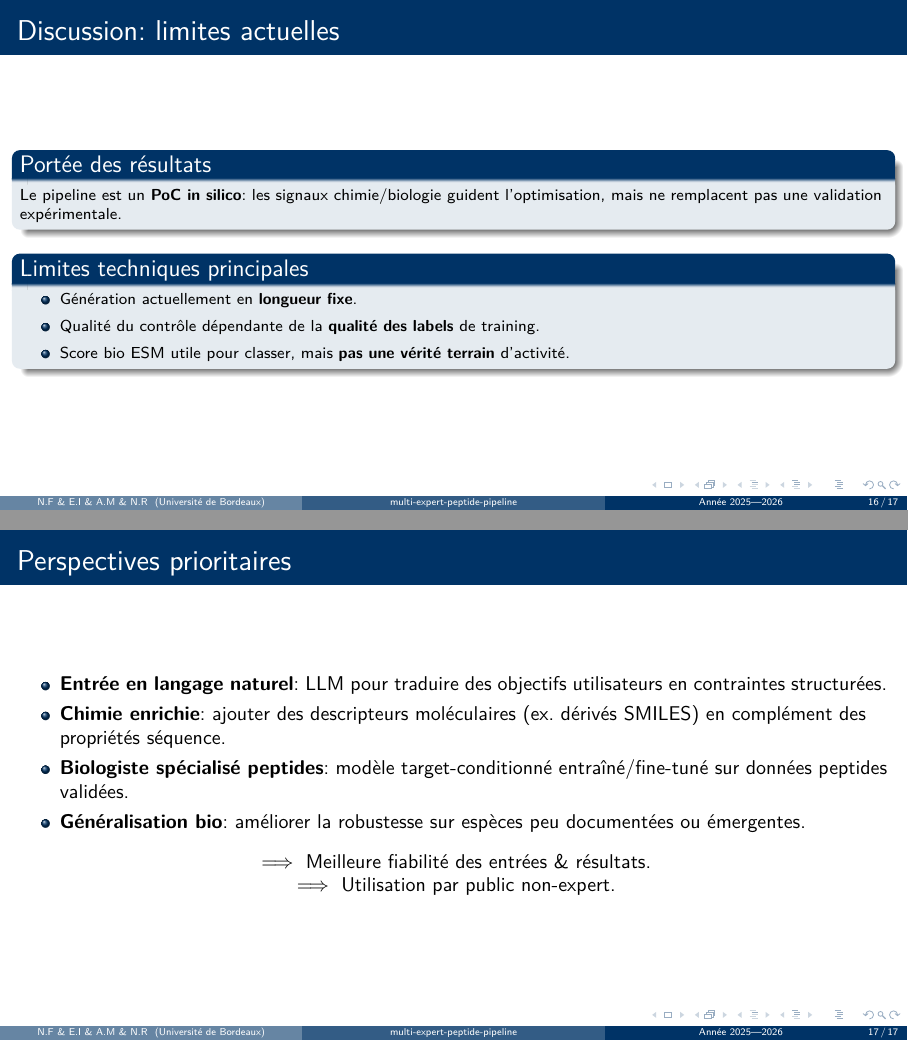
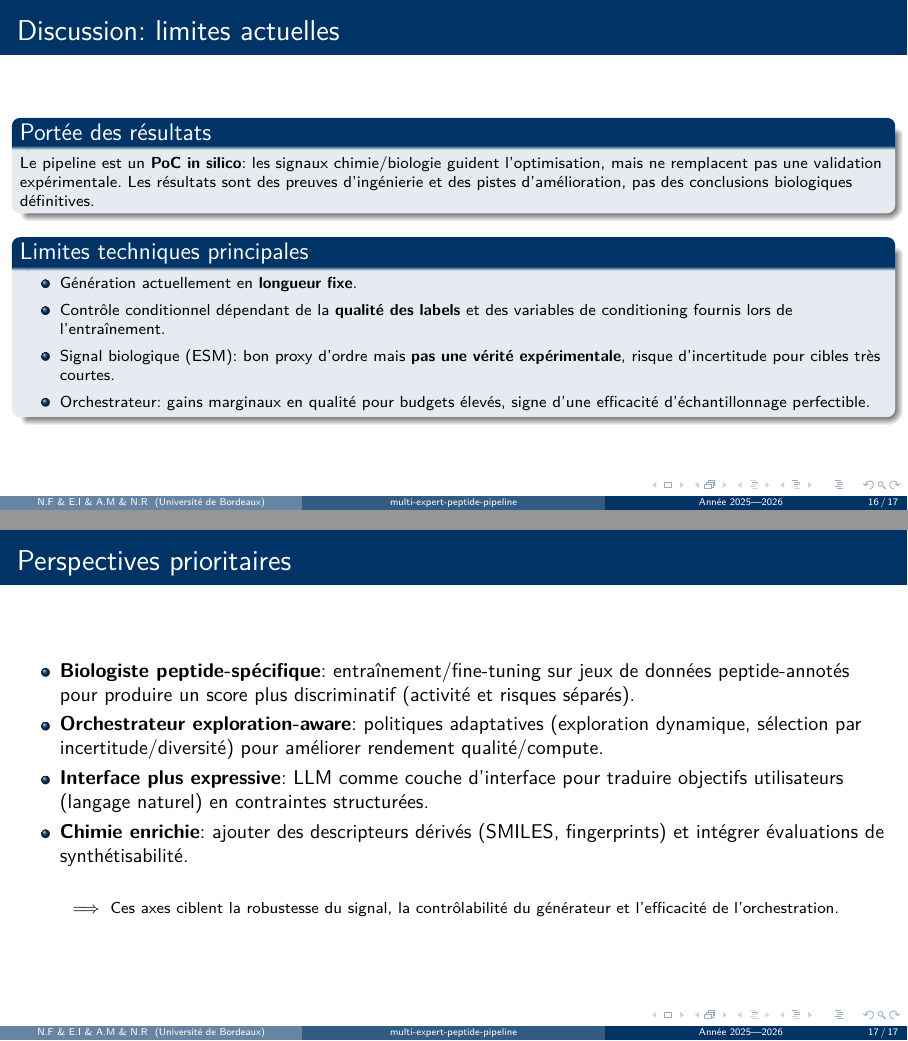
Before and after one commit to Roirtur/multi-expert-peptide-pipeline, LaTeX slides (diapo/diapo.tex, which reads diapo/sections/08_limitations.tex): pages 16 and 17 of 17, joined at a grey line. Compiled offline with pdfLaTeX.

Commit message:
Update limitations section with detailed insights and perspectives

```diff
--- a/diapo/sections/08_limitations.tex
+++ b/diapo/sections/08_limitations.tex
@@ -4,15 +4,16 @@
     \frametitle{Discussion: limites actuelles}
     \begin{block}{Portée des résultats}
         \footnotesize
-        Le pipeline est un \textbf{PoC in silico}: les signaux chimie/biologie guident l'optimisation, mais ne remplacent pas une validation expérimentale.
+        Le pipeline est un \textbf{PoC in silico}: les signaux chimie/biologie guident l'optimisation, mais ne remplacent pas une validation expérimentale. Les résultats sont des preuves d'ingénierie et des pistes d'amélioration, pas des conclusions biologiques définitives.
     \end{block}
 
     \begin{block}{Limites techniques principales}
         \footnotesize
         \begin{itemize}
             \item Génération actuellement en \textbf{longueur fixe}.
-            \item Qualité du contrôle dépendante de la \textbf{qualité des labels} de training.
-            \item Score bio ESM utile pour classer, mais \textbf{pas une vérité terrain} d'activité.
+            \item Contrôle conditionnel dépendant de la \textbf{qualité des labels} et des variables de conditioning fournis lors de l'entraînement.
+            \item Signal biologique (ESM): bon proxy d'ordre mais \textbf{pas une vérité expérimentale}, risque d'incertitude pour cibles très courtes.
+            \item Orchestrateur: gains marginaux en qualité pour budgets élevés, signe d'une efficacité d'échantillonnage perfectible.
         \end{itemize}
     \end{block}
 \end{frame}
@@ -20,15 +21,13 @@
 \begin{frame}
     \frametitle{Perspectives prioritaires}
     \begin{itemize}
-        \item \textbf{Entrée en langage naturel}: LLM pour traduire des objectifs utilisateurs en contraintes structurées.
-        \item \textbf{Chimie enrichie}: ajouter des descripteurs moléculaires (ex. dérivés SMILES) en complément des propriétés séquence.
-        \item \textbf{Biologiste spécialisé peptides}: modèle target-conditionné entraîné/fine-tuné sur données peptides validées.
-        \item \textbf{Généralisation bio}: améliorer la robustesse sur espèces peu documentées ou émergentes.
+        \item \textbf{Biologiste peptide-spécifique}: entraînement/fine-tuning sur jeux de données peptide-annotés pour produire un score plus discriminatif (activité et risques séparés).
+        \item \textbf{Orchestrateur exploration-aware}: politiques adaptatives (exploration dynamique, sélection par incertitude/diversité) pour améliorer rendement qualité/compute.
+        \item \textbf{Interface plus expressive}: LLM comme couche d'interface pour traduire objectifs utilisateurs (langage naturel) en contraintes structurées.
+        \item \textbf{Chimie enrichie}: ajouter des descripteurs dérivés (SMILES, fingerprints) et intégrer évaluations de synthétisabilité.
     \end{itemize}
+    \vspace{0.5em}
     \begin{center}
-        $\implies$ Meilleure fiabilité des entrées \& résultats.
-        \\
-        $\implies$ Utilisation par public non-expert.
-
+        \footnotesize $\implies$ Ces axes ciblent la robustesse du signal, la contrôlabilité du générateur et l'efficacité de l'orchestration.
     \end{center}
 \end{frame}
```
Also changed, not shown: diapo/diapo.pdf.
